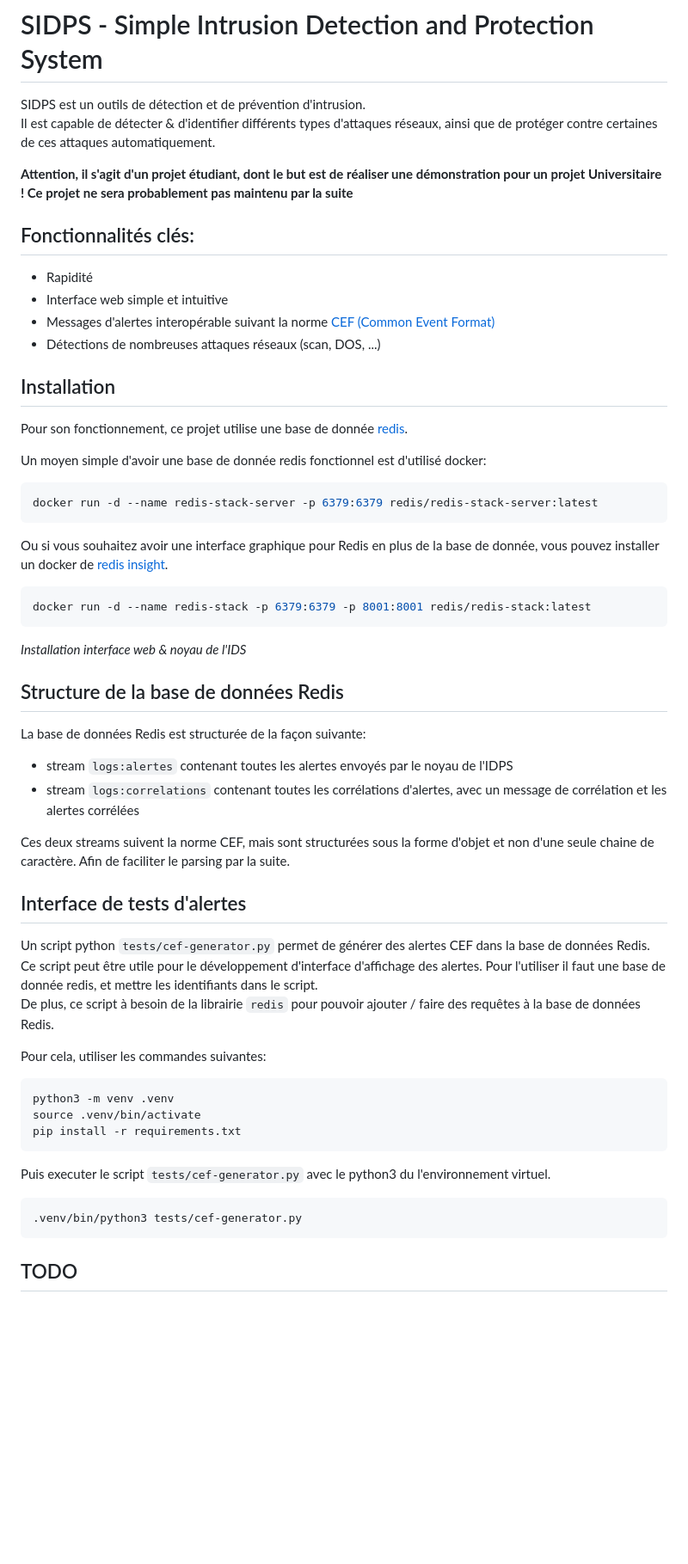
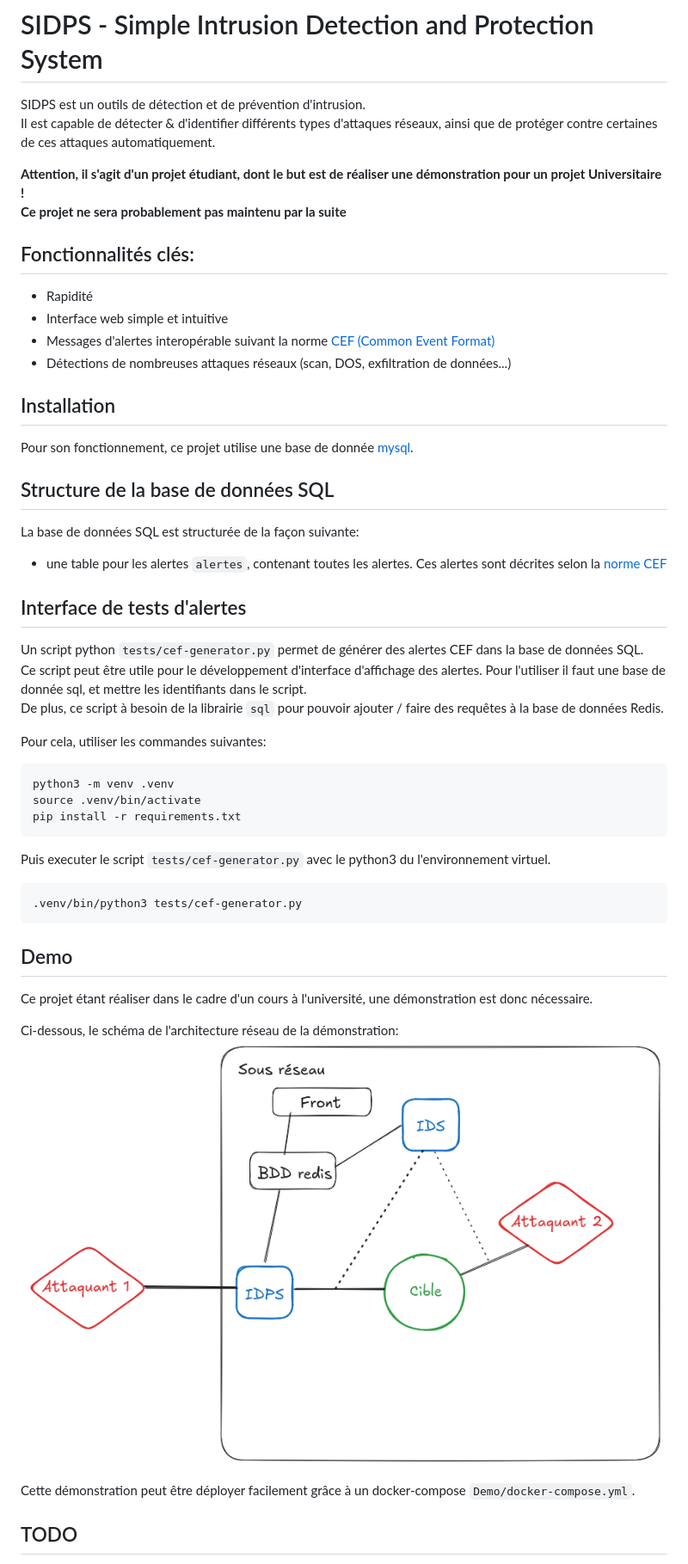
Before and after one commit to Oxbian/SIDPS, a Markdown page: README.md, the part around the change. Shown: that part at 86% size. Rendered like a GitHub page; pictures changed too: Demo/architecture.png (added); blank space fills up the shorter version.

Commit message:
feat: add demo docker-compose

````diff
--- a/README.md
+++ b/README.md
@@ -3,46 +3,30 @@
 SIDPS est un outils de détection et de prévention d'intrusion.
 Il est capable de détecter & d'identifier différents types d'attaques réseaux, ainsi que de protéger contre certaines de ces attaques automatiquement.
 
-**Attention, il s'agit d'un projet étudiant, dont le but est de réaliser une démonstration pour un projet Universitaire ! Ce projet ne sera probablement pas maintenu par la suite**
+**Attention, il s'agit d'un projet étudiant, dont le but est de réaliser une démonstration pour un projet Universitaire !**
+**Ce projet ne sera probablement pas maintenu par la suite**
 
 ## Fonctionnalités clés:
 
 - Rapidité
 - Interface web simple et intuitive
 - Messages d'alertes interopérable suivant la norme [CEF (Common Event Format)](https://www.microfocus.com/documentation/arcsight/arcsight-smartconnectors-8.4/pdfdoc/cef-implementation-standard/cef-implementation-standard.pdf)
-- Détections de nombreuses attaques réseaux (scan, DOS, ...)
+- Détections de nombreuses attaques réseaux (scan, DOS, exfiltration de données...)
 
 ## Installation
 
-Pour son fonctionnement, ce projet utilise une base de donnée [redis](https://redis.io/).
+Pour son fonctionnement, ce projet utilise une base de donnée [mysql](https://www.mysql.com/).
 
-Un moyen simple d'avoir une base de donnée redis fonctionnel est d'utilisé docker:
+## Structure de la base de données SQL
 
-```bash
-docker run -d --name redis-stack-server -p 6379:6379 redis/redis-stack-server:latest
-```
-
-Ou si vous souhaitez avoir une interface graphique pour Redis en plus de la base de donnée, vous pouvez installer un docker de [redis insight](https://redis.io/insight/).
-
-```bash
-docker run -d --name redis-stack -p 6379:6379 -p 8001:8001 redis/redis-stack:latest
-```
-
-*Installation interface web & noyau de l'IDS*
-
-## Structure de la base de données Redis
-
-La base de données Redis est structurée de la façon suivante:
-- stream `logs:alertes` contenant toutes les alertes envoyés par le noyau de l'IDPS
-- stream `logs:correlations` contenant toutes les corrélations d'alertes, avec un message de corrélation et les alertes corrélées
-
-Ces deux streams suivent la norme CEF, mais sont structurées sous la forme d'objet et non d'une seule chaine de caractère. Afin de faciliter le parsing par la suite.
+La base de données SQL est structurée de la façon suivante:
+- une table pour les alertes `alertes`, contenant toutes les alertes. Ces alertes sont décrites selon la [norme CEF](https://www.microfocus.com/documentation/arcsight/arcsight-smartconnectors-8.4/pdfdoc/cef-implementation-standard/cef-implementation-standard.pdf)
 
 ## Interface de tests d'alertes
 
-Un script python `tests/cef-generator.py` permet de générer des alertes CEF dans la base de données Redis.
-Ce script peut être utile pour le développement d'interface d'affichage des alertes. Pour l'utiliser il faut une base de donnée redis, et mettre les identifiants dans le script.
-De plus, ce script à besoin de la librairie `redis` pour pouvoir ajouter / faire des requêtes à la base de données Redis.
+Un script python `tests/cef-generator.py` permet de générer des alertes CEF dans la base de données SQL.
+Ce script peut être utile pour le développement d'interface d'affichage des alertes. Pour l'utiliser il faut une base de donnée sql, et mettre les identifiants dans le script.
+De plus, ce script à besoin de la librairie `sql` pour pouvoir ajouter / faire des requêtes à la base de données Redis.
 
 Pour cela, utiliser les commandes suivantes:
 
@@ -58,6 +42,16 @@ Puis executer le script `tests/cef-generator.py` avec le python3 du l'environnem
 .venv/bin/python3 tests/cef-generator.py
 ```
 
+## Demo
+
+Ce projet étant réaliser dans le cadre d'un cours à l'université, une démonstration est donc nécessaire.
+
+Ci-dessous, le schéma de l'architecture réseau de la démonstration:
+![Architecture réseau démo](Demo/architecture.png)
+
+Cette démonstration peut être déployer facilement grâce à un docker-compose `Demo/docker-compose.yml`.
+
+
 ## TODO
 
 - Noyau d'analyse de l'IDS
````
Also changed, not shown: 1 other file.
